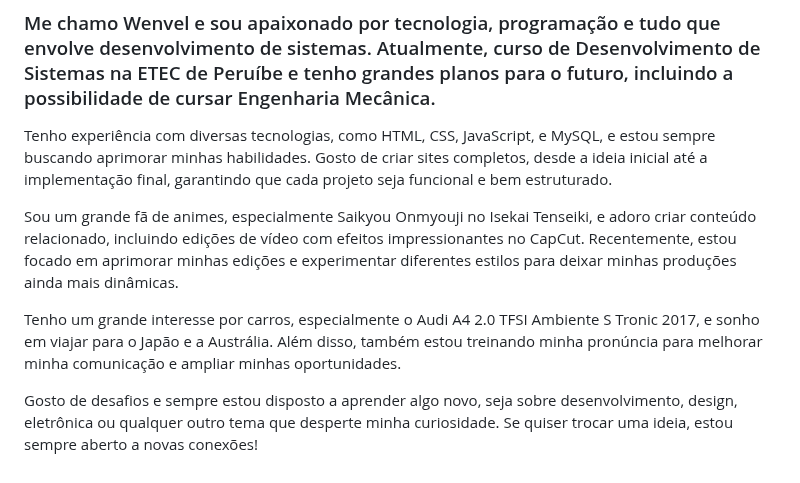
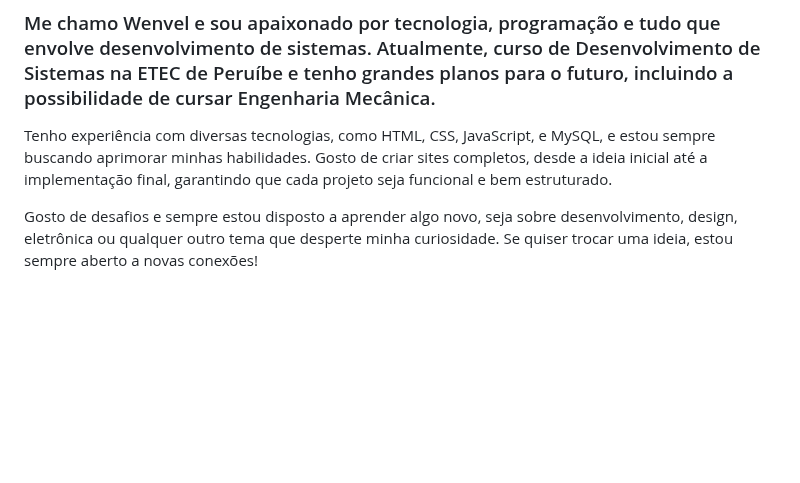
Before and after one commit to 28anonimo1234/28anonimo1234, a Markdown page: README.md, the part around the change. GitHub-like rendering; blank space fills up the shorter version.

```diff
--- a/README.md
+++ b/README.md
@@ -6,10 +6,6 @@
 ### Me chamo Wenvel e sou apaixonado por tecnologia, programação e tudo que envolve desenvolvimento de sistemas. Atualmente, curso de Desenvolvimento de Sistemas na ETEC de Peruíbe e tenho grandes planos para o futuro, incluindo a possibilidade de cursar Engenharia Mecânica.
 
 Tenho experiência com diversas tecnologias, como HTML, CSS, JavaScript,  e MySQL, e estou sempre buscando aprimorar minhas habilidades. Gosto de criar sites completos, desde a ideia inicial até a implementação final, garantindo que cada projeto seja funcional e bem estruturado.
-
-Sou um grande fã de animes, especialmente Saikyou Onmyouji no Isekai Tenseiki, e adoro criar conteúdo relacionado, incluindo edições de vídeo com efeitos impressionantes no CapCut. Recentemente, estou focado em aprimorar minhas edições e experimentar diferentes estilos para deixar minhas produções ainda mais dinâmicas.
-
-Tenho um grande interesse por carros, especialmente o Audi A4 2.0 TFSI Ambiente S Tronic 2017, e sonho em viajar para o Japão e a Austrália. Além disso, também estou treinando minha pronúncia para melhorar minha comunicação e ampliar minhas oportunidades.
 
 Gosto de desafios e sempre estou disposto a aprender algo novo, seja sobre desenvolvimento, design, eletrônica ou qualquer outro tema que desperte minha curiosidade. Se quiser trocar uma ideia, estou sempre aberto a novas conexões!
 <h1 align="right">  <img align="center" src="https://i.gifer.com/66ak.gif" width="400px"/>
```
